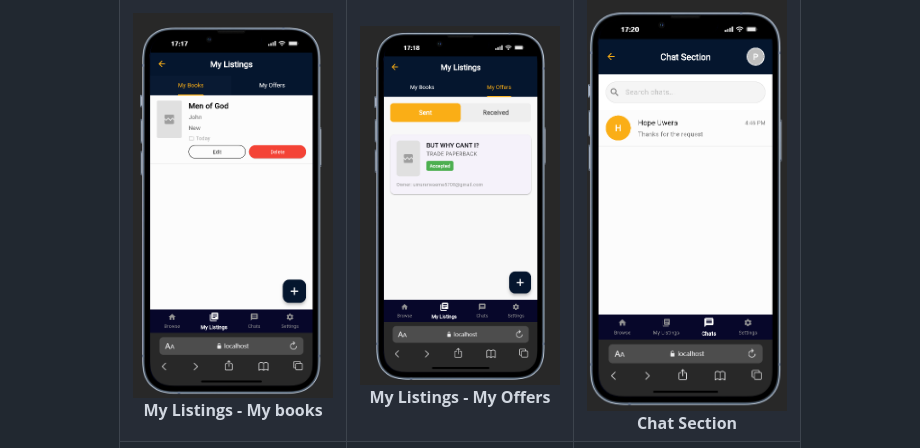
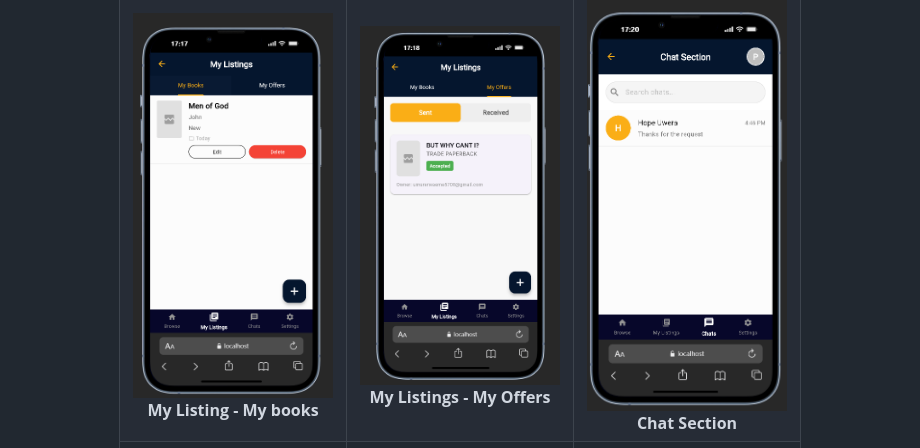
Before and after one commit to EMe-U/bookswap, a Markdown page: README.md, the part around the change. GitHub-like rendering.

```diff
--- a/README.md
+++ b/README.md
@@ -43,7 +43,7 @@
   <td align="center">
       <img src="images/MyListing_Mybooks.png" alt="My Listings" width="200"/>
       <br />
-      <b>My Listings - My books</b>
+      <b>My Listing - My books</b>
     </td>
   <td align="center">
       <img src="images/Mylistings_MyOffers.png" alt="My Listings" width="200"/>
```
